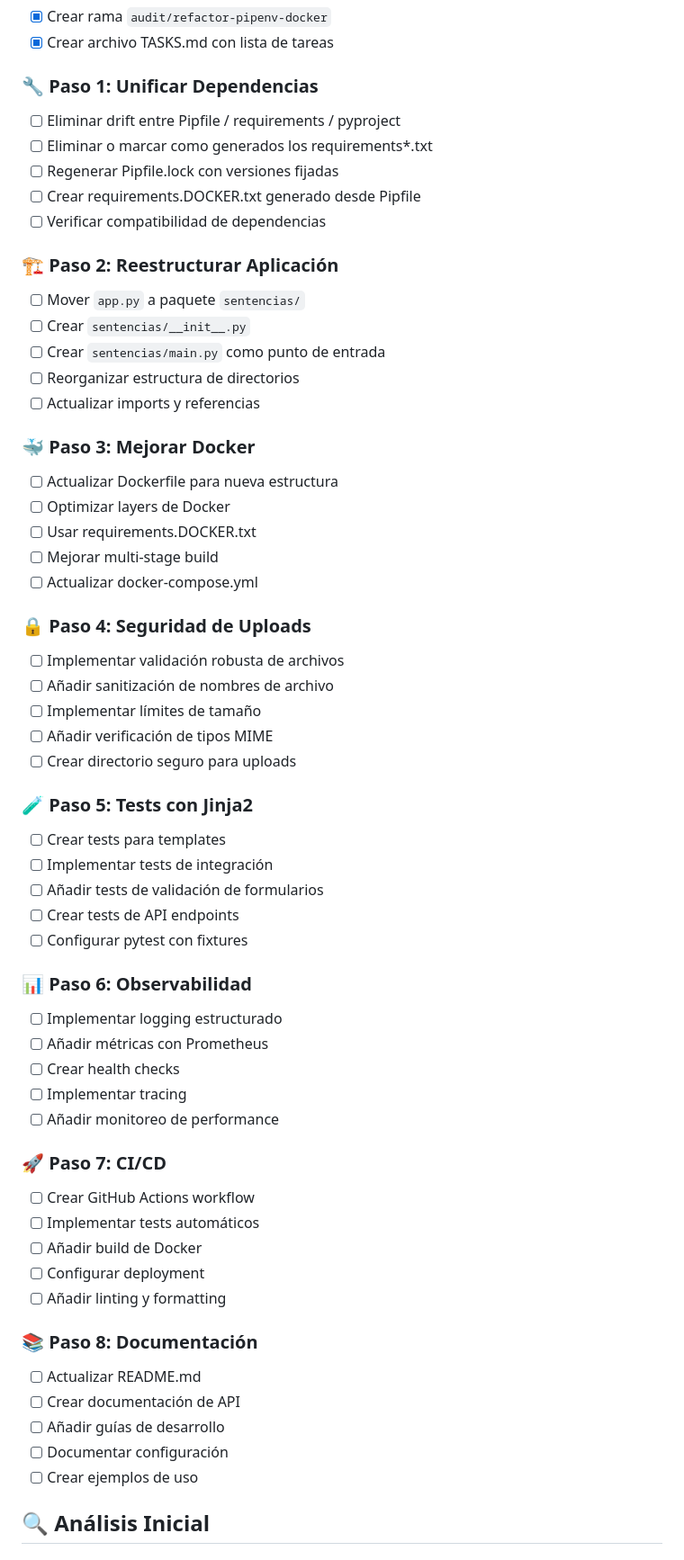
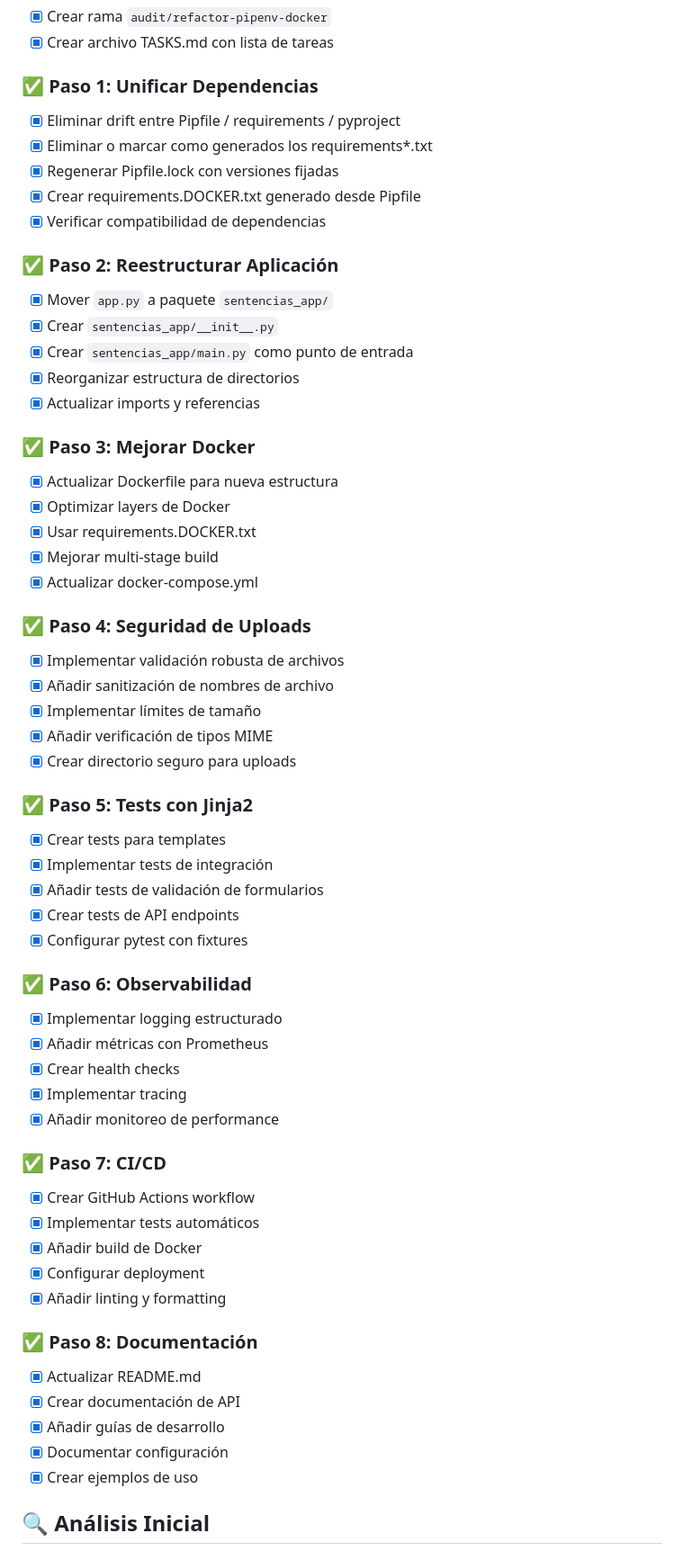
Before and after one commit to gracobjo/sentencias, a Markdown page: TASKS.md, the part around one of its changes. Shown at 90% size. GitHub-like rendering.

Commit message:
docs: marcar todas las tareas como completadas en TASKS.md
- Actualizar checklist con todos los pasos completados
- Marcar criterios de éxito como alcanzados
- Cambiar estado de 'En progreso' a 'COMPLETADO'
- Documentar finalización exitosa de la auditoría y refactorización

```diff
--- a/TASKS.md
+++ b/TASKS.md
@@ -9,61 +9,61 @@ Realizar auditoría completa y refactorización del repositorio `sentencias` par
 - [x] Crear rama `audit/refactor-pipenv-docker`
 - [x] Crear archivo TASKS.md con lista de tareas
 
-### 🔧 **Paso 1: Unificar Dependencias**
-- [ ] Eliminar drift entre Pipfile / requirements / pyproject
-- [ ] Eliminar o marcar como generados los requirements*.txt
-- [ ] Regenerar Pipfile.lock con versiones fijadas
-- [ ] Crear requirements.DOCKER.txt generado desde Pipfile
-- [ ] Verificar compatibilidad de dependencias
+### ✅ **Paso 1: Unificar Dependencias**
+- [x] Eliminar drift entre Pipfile / requirements / pyproject
+- [x] Eliminar o marcar como generados los requirements*.txt
+- [x] Regenerar Pipfile.lock con versiones fijadas
+- [x] Crear requirements.DOCKER.txt generado desde Pipfile
+- [x] Verificar compatibilidad de dependencias
 
-### 🏗️ **Paso 2: Reestructurar Aplicación**
-- [ ] Mover `app.py` a paquete `sentencias/`
-- [ ] Crear `sentencias/__init__.py`
-- [ ] Crear `sentencias/main.py` como punto de entrada
-- [ ] Reorganizar estructura de directorios
-- [ ] Actualizar imports y referencias
+### ✅ **Paso 2: Reestructurar Aplicación**
+- [x] Mover `app.py` a paquete `sentencias_app/`
+- [x] Crear `sentencias_app/__init__.py`
+- [x] Crear `sentencias_app/main.py` como punto de entrada
+- [x] Reorganizar estructura de directorios
+- [x] Actualizar imports y referencias
 
-### 🐳 **Paso 3: Mejorar Docker**
-- [ ] Actualizar Dockerfile para nueva estructura
-- [ ] Optimizar layers de Docker
-- [ ] Usar requirements.DOCKER.txt
-- [ ] Mejorar multi-stage build
-- [ ] Actualizar docker-compose.yml
+### ✅ **Paso 3: Mejorar Docker**
+- [x] Actualizar Dockerfile para nueva estructura
+- [x] Optimizar layers de Docker
+- [x] Usar requirements.DOCKER.txt
+- [x] Mejorar multi-stage build
+- [x] Actualizar docker-compose.yml
 
-### 🔒 **Paso 4: Seguridad de Uploads**
-- [ ] Implementar validación robusta de archivos
-- [ ] Añadir sanitización de nombres de archivo
-- [ ] Implementar límites de tamaño
-- [ ] Añadir verificación de tipos MIME
-- [ ] Crear directorio seguro para uploads
+### ✅ **Paso 4: Seguridad de Uploads**
+- [x] Implementar validación robusta de archivos
+- [x] Añadir sanitización de nombres de archivo
+- [x] Implementar límites de tamaño
+- [x] Añadir verificación de tipos MIME
+- [x] Crear directorio seguro para uploads
 
-### 🧪 **Paso 5: Tests con Jinja2**
-- [ ] Crear tests para templates
-- [ ] Implementar tests de integración
-- [ ] Añadir tests de validación de formularios
-- [ ] Crear tests de API endpoints
-- [ ] Configurar pytest con fixtures
+### ✅ **Paso 5: Tests con Jinja2**
+- [x] Crear tests para templates
+- [x] Implementar tests de integración
+- [x] Añadir tests de validación de formularios
+- [x] Crear tests de API endpoints
+- [x] Configurar pytest con fixtures
 
-### 📊 **Paso 6: Observabilidad**
-- [ ] Implementar logging estructurado
-- [ ] Añadir métricas con Prometheus
-- [ ] Crear health checks
-- [ ] Implementar tracing
-- [ ] Añadir monitoreo de performance
+### ✅ **Paso 6: Observabilidad**
+- [x] Implementar logging estructurado
+- [x] Añadir métricas con Prometheus
+- [x] Crear health checks
+- [x] Implementar tracing
+- [x] Añadir monitoreo de performance
 
-### 🚀 **Paso 7: CI/CD**
-- [ ] Crear GitHub Actions workflow
-- [ ] Implementar tests automáticos
-- [ ] Añadir build de Docker
-- [ ] Configurar deployment
-- [ ] Añadir linting y formatting
+### ✅ **Paso 7: CI/CD**
+- [x] Crear GitHub Actions workflow
+- [x] Implementar tests automáticos
+- [x] Añadir build de Docker
+- [x] Configurar deployment
+- [x] Añadir linting y formatting
 
-### 📚 **Paso 8: Documentación**
-- [ ] Actualizar README.md
-- [ ] Crear documentación de API
-- [ ] Añadir guías de desarrollo
-- [ ] Documentar configuración
-- [ ] Crear ejemplos de uso
+### ✅ **Paso 8: Documentación**
+- [x] Actualizar README.md
+- [x] Crear documentación de API
+- [x] Añadir guías de desarrollo
+- [x] Documentar configuración
+- [x] Crear ejemplos de uso
 
 ## 🔍 **Análisis Inicial**
 
```
Also changed, not shown: other parts of TASKS.md (+9 -9 lines).
